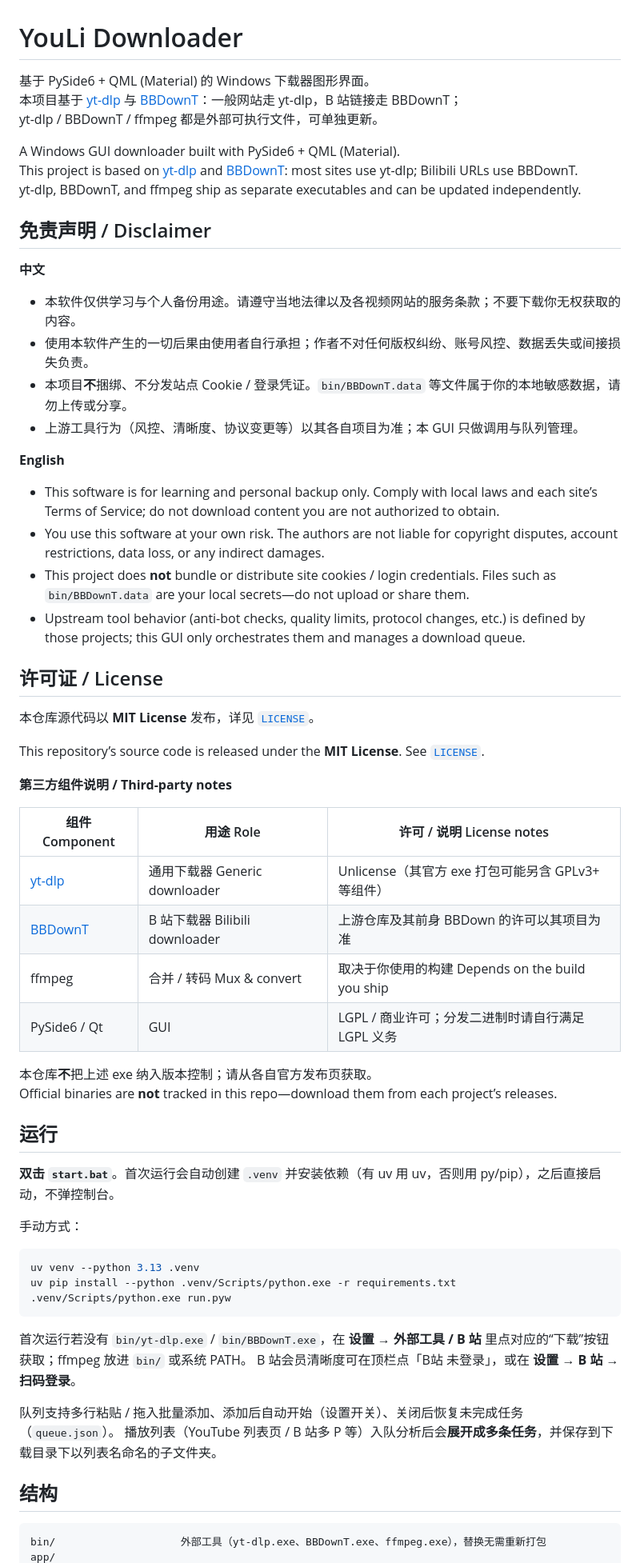
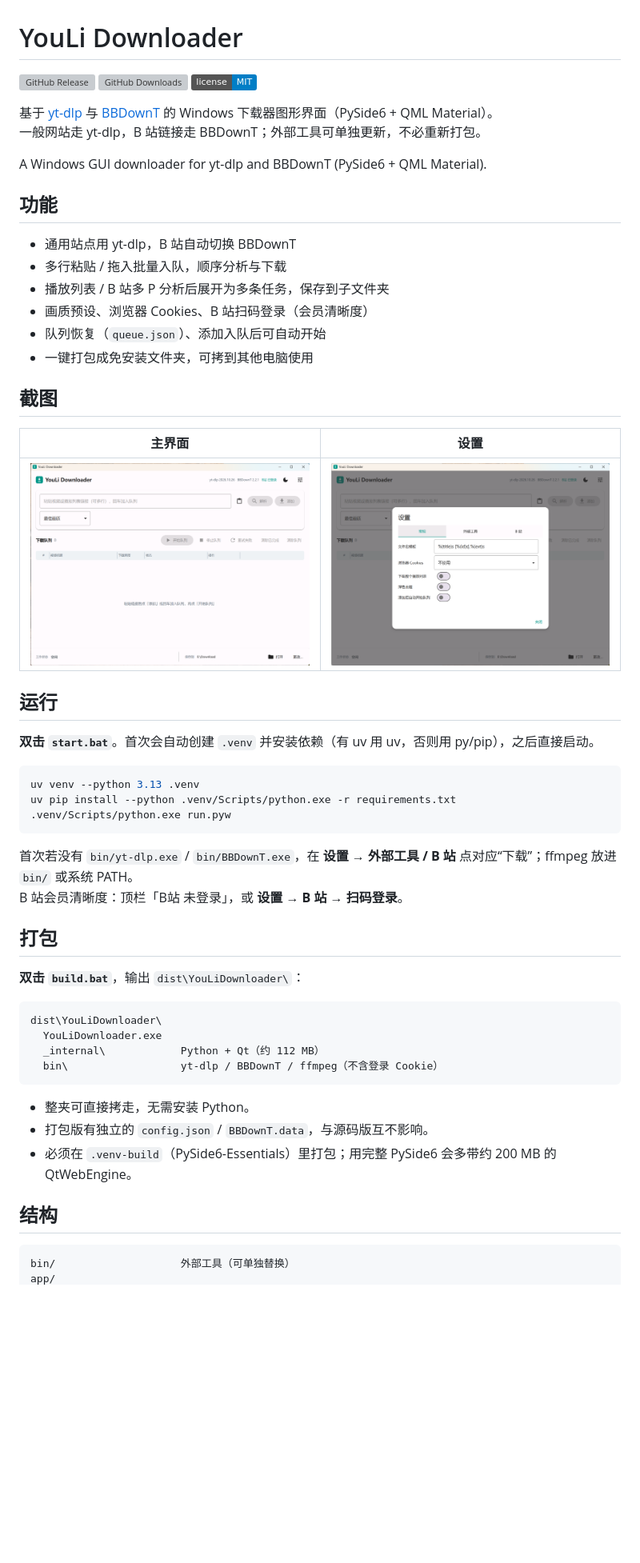
Before and after one commit to Steinadler177/YouLi-Downloader, a Markdown page: README.md, the part around one of its changes. Shown at 80% size. Rendered like a GitHub page; pictures changed too: screenshots/main.png (added), screenshots/settings.png (added); badges without logos; blank space fills up the shorter version; grey boxes are pictures that could not be loaded.

Commit message:
Refresh README with a cleaner modern layout and UI screenshots.
Co-Authored-By: Cursor <cursoragent@cursor.com>

````diff
--- a/README.md
+++ b/README.md
@@ -1,52 +1,32 @@
 # YouLi Downloader
 
-基于 PySide6 + QML (Material) 的 Windows 下载器图形界面。
-本项目基于 [yt-dlp](https://github.com/yt-dlp/yt-dlp) 与 [BBDownT](https://github.com/LOVAHE/BBDownT)：一般网站走 yt-dlp，B 站链接走 BBDownT；
-yt-dlp / BBDownT / ffmpeg 都是外部可执行文件，可单独更新。
+[![GitHub Release](https://img.shields.io/github/v/release/Steinadler177/YouLi-Downloader)](https://github.com/Steinadler177/YouLi-Downloader/releases/latest)
+[![GitHub Downloads](https://img.shields.io/github/downloads/Steinadler177/YouLi-Downloader/total)](https://github.com/Steinadler177/YouLi-Downloader/releases/latest)
+[![License: MIT](https://img.shields.io/badge/license-MIT-blue.svg)](LICENSE)
 
-A Windows GUI downloader built with PySide6 + QML (Material).
-This project is based on [yt-dlp](https://github.com/yt-dlp/yt-dlp) and [BBDownT](https://github.com/LOVAHE/BBDownT): most sites use yt-dlp; Bilibili URLs use BBDownT.
-yt-dlp, BBDownT, and ffmpeg ship as separate executables and can be updated independently.
+基于 [yt-dlp](https://github.com/yt-dlp/yt-dlp) 与 [BBDownT](https://github.com/LOVAHE/BBDownT) 的 Windows 下载器图形界面（PySide6 + QML Material）。
+一般网站走 yt-dlp，B 站链接走 BBDownT；外部工具可单独更新，不必重新打包。
 
-## 免责声明 / Disclaimer
+A Windows GUI downloader for yt-dlp and BBDownT (PySide6 + QML Material).
 
-**中文**
+## 功能
 
-- 本软件仅供学习与个人备份用途。请遵守当地法律以及各视频网站的服务条款；不要下载你无权获取的内容。
-- 使用本软件产生的一切后果由使用者自行承担；作者不对任何版权纠纷、账号风控、数据丢失或间接损失负责。
-- 本项目**不**捆绑、不分发站点 Cookie / 登录凭证。`bin/BBDownT.data` 等文件属于你的本地敏感数据，请勿上传或分享。
-- 上游工具行为（风控、清晰度、协议变更等）以其各自项目为准；本 GUI 只做调用与队列管理。
+- 通用站点用 yt-dlp，B 站自动切换 BBDownT
+- 多行粘贴 / 拖入批量入队，顺序分析与下载
+- 播放列表 / B 站多 P 分析后展开为多条任务，保存到子文件夹
+- 画质预设、浏览器 Cookies、B 站扫码登录（会员清晰度）
+- 队列恢复（`queue.json`）、添加入队后可自动开始
+- 一键打包成免安装文件夹，可拷到其他电脑使用
 
-**English**
+## 截图
 
-- This software is for learning and personal backup only. Comply with local laws and each site’s Terms of Service; do not download content you are not authorized to obtain.
-- You use this software at your own risk. The authors are not liable for copyright disputes, account restrictions, data loss, or any indirect damages.
-- This project does **not** bundle or distribute site cookies / login credentials. Files such as `bin/BBDownT.data` are your local secrets—do not upload or share them.
-- Upstream tool behavior (anti-bot checks, quality limits, protocol changes, etc.) is defined by those projects; this GUI only orchestrates them and manages a download queue.
-
-## 许可证 / License
-
-本仓库源代码以 **MIT License** 发布，详见 [`LICENSE`](LICENSE)。
-
-This repository’s source code is released under the **MIT License**. See [`LICENSE`](LICENSE).
-
-**第三方组件说明 / Third-party notes**
-
-| 组件 Component | 用途 Role | 许可 / 说明 License notes |
-| --- | --- | --- |
-| [yt-dlp](https://github.com/yt-dlp/yt-dlp) | 通用下载器 Generic downloader | Unlicense（其官方 exe 打包可能另含 GPLv3+ 等组件） |
-| [BBDownT](https://github.com/LOVAHE/BBDownT) | B 站下载器 Bilibili downloader | 上游仓库及其前身 BBDown 的许可以其项目为准 |
-| ffmpeg | 合并 / 转码 Mux & convert | 取决于你使用的构建 Depends on the build you ship |
-| PySide6 / Qt | GUI | LGPL / 商业许可；分发二进制时请自行满足 LGPL 义务 |
-
-本仓库**不**把上述 exe 纳入版本控制；请从各自官方发布页获取。
-Official binaries are **not** tracked in this repo—download them from each project’s releases.
+| 主界面 | 设置 |
+| :-: | :-: |
+| ![主界面](screenshots/main.png) | ![设置](screenshots/settings.png) |
 
 ## 运行
 
-**双击 `start.bat`**。首次运行会自动创建 `.venv` 并安装依赖（有 uv 用 uv，否则用 py/pip），之后直接启动，不弹控制台。
-
-手动方式：
+**双击 `start.bat`**。首次会自动创建 `.venv` 并安装依赖（有 uv 用 uv，否则用 py/pip），之后直接启动。
 
 ```bash
 uv venv --python 3.13 .venv
@@ -54,14 +34,26 @@ uv pip install --python .venv/Scripts/python.exe -r requirements.txt
 .venv/Scripts/python.exe run.pyw
 ```
 
-首次运行若没有 `bin/yt-dlp.exe` / `bin/BBDownT.exe`，在 **设置 → 外部工具 / B 站** 里点对应的“下载”按钮获取；ffmpeg 放进 `bin/` 或系统 PATH。
-B 站会员清晰度可在顶栏点「B站 未登录」，或在 **设置 → B 站 → 扫码登录**。
+首次若没有 `bin/yt-dlp.exe` / `bin/BBDownT.exe`，在 **设置 → 外部工具 / B 站** 点对应“下载”；ffmpeg 放进 `bin/` 或系统 PATH。
+B 站会员清晰度：顶栏「B站 未登录」，或 **设置 → B 站 → 扫码登录**。
 
-队列支持多行粘贴 / 拖入批量添加、添加后自动开始（设置开关）、关闭后恢复未完成任务（`queue.json`）。
-播放列表（YouTube 列表页 / B 站多 P 等）入队分析后会**展开成多条任务**，并保存到下载目录下以列表名命名的子文件夹。
+## 打包
+
+**双击 `build.bat`**，输出 `dist\YouLiDownloader\`：
+
+```
+dist\YouLiDownloader\
+  YouLiDownloader.exe
+  _internal\            Python + Qt（约 112 MB）
+  bin\                  yt-dlp / BBDownT / ffmpeg（不含登录 Cookie）
+```
+
+- 整夹可直接拷走，无需安装 Python。
+- 打包版有独立的 `config.json` / `BBDownT.data`，与源码版互不影响。
+- 必须在 `.venv-build`（PySide6-Essentials）里打包；用完整 PySide6 会多带约 200 MB 的 QtWebEngine。
 
 ## 结构
 
 ```
-bin/                    外部工具（yt-dlp.exe、BBDownT.exe、ffmpeg.exe），替换无需重新打包
+bin/                    外部工具（可单独替换）
 app/
````
Also changed, not shown: other parts of README.md (+33 -42 lines).
